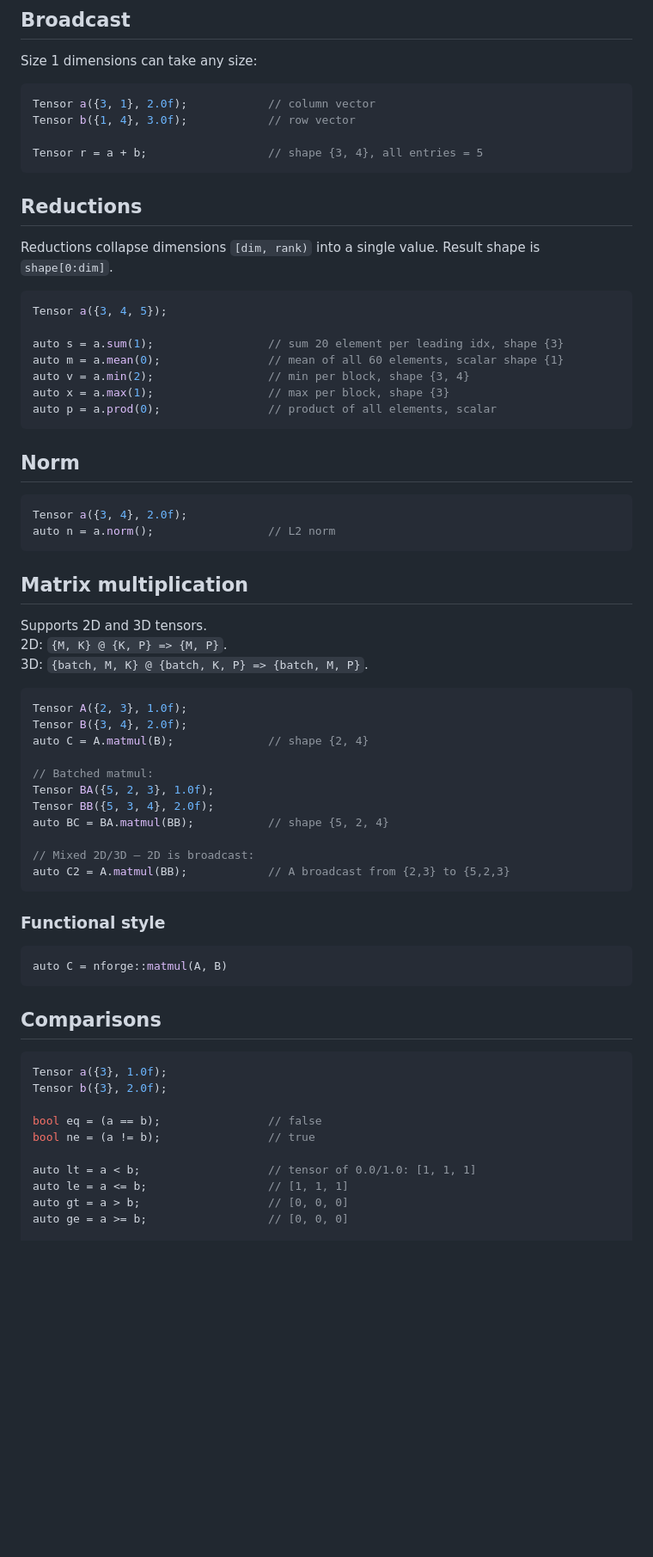
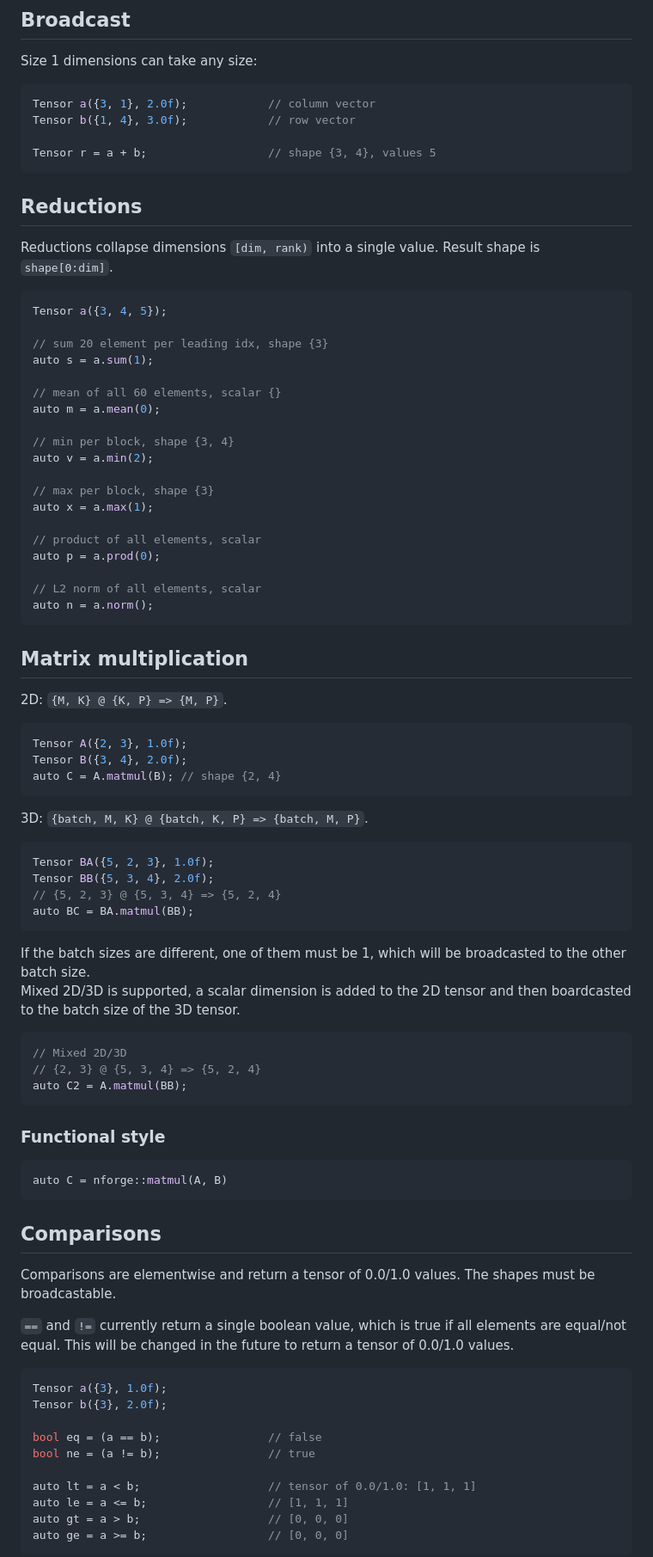
Before and after one commit to Marbjo07/NForge, a Markdown page: INTRO.md, the part around one of its changes. Shown at 86% size. Drawn GitHub-style; blank space fills up the shorter version.

Commit message:
docs: update INTRO.md, scalar is zero rank

````diff
--- a/INTRO.md
+++ b/INTRO.md
@@ -153,7 +156,7 @@ Size 1 dimensions can take any size:
 Tensor a({3, 1}, 2.0f);            // column vector
 Tensor b({1, 4}, 3.0f);            // row vector
 
-Tensor r = a + b;                  // shape {3, 4}, all entries = 5
+Tensor r = a + b;                  // shape {3, 4}, values 5
 ```
 
 ## Reductions
@@ -163,38 +166,51 @@ Reductions collapse dimensions `[dim, rank)` into a single value. Result shape i
 ```cpp
 Tensor a({3, 4, 5});
 
-auto s = a.sum(1);                 // sum 20 element per leading idx, shape {3}
-auto m = a.mean(0);                // mean of all 60 elements, scalar shape {1}
-auto v = a.min(2);                 // min per block, shape {3, 4}
-auto x = a.max(1);                 // max per block, shape {3}
-auto p = a.prod(0);                // product of all elements, scalar
-```
+// sum 20 element per leading idx, shape {3}
+auto s = a.sum(1);
 
-## Norm
+// mean of all 60 elements, scalar {}
+auto m = a.mean(0);
 
-```cpp
-Tensor a({3, 4}, 2.0f);
-auto n = a.norm();                 // L2 norm
+// min per block, shape {3, 4}
+auto v = a.min(2);
+
+// max per block, shape {3}
+auto x = a.max(1);
+
+// product of all elements, scalar
+auto p = a.prod(0);
+
+// L2 norm of all elements, scalar
+auto n = a.norm();
 ```
 
 ## Matrix multiplication
 
-Supports 2D and 3D tensors.
 2D: `{M, K} @ {K, P} => {M, P}`.
-3D: `{batch, M, K} @ {batch, K, P} => {batch, M, P}`.
 
 ```cpp
 Tensor A({2, 3}, 1.0f);
 Tensor B({3, 4}, 2.0f);
-auto C = A.matmul(B);              // shape {2, 4}
+auto C = A.matmul(B); // shape {2, 4}
+```
 
-// Batched matmul:
+3D: `{batch, M, K} @ {batch, K, P} => {batch, M, P}`.
+
+```cpp
 Tensor BA({5, 2, 3}, 1.0f);
 Tensor BB({5, 3, 4}, 2.0f);
-auto BC = BA.matmul(BB);           // shape {5, 2, 4}
+// {5, 2, 3} @ {5, 3, 4} => {5, 2, 4}
+auto BC = BA.matmul(BB);
+```
 
-// Mixed 2D/3D — 2D is broadcast:
-auto C2 = A.matmul(BB);            // A broadcast from {2,3} to {5,2,3}
+If the batch sizes are different, one of them must be 1, which will be broadcasted to the other batch size.
+Mixed 2D/3D is supported, a scalar dimension is added to the 2D tensor and then boardcasted to the batch size of the 3D tensor.
+
+```cpp
+// Mixed 2D/3D
+// {2, 3} @ {5, 3, 4} => {5, 2, 4}
+auto C2 = A.matmul(BB);
 ```
 
 ### Functional style
@@ -204,6 +220,11 @@ auto C = nforge::matmul(A, B)
 ```
 
 ## Comparisons
+
+Comparisons are elementwise and return a tensor of 0.0/1.0 values. The shapes must be broadcastable.
+
+`==` and `!=` currently return a single boolean value, which is true if all elements are equal/not equal. This will be changed in the future to return a tensor of 0.0/1.0 values.
+
 
 ```cpp
 Tensor a({3}, 1.0f);
@@ -216,4 +237,5 @@ auto lt = a < b;                   // tensor of 0.0/1.0: [1, 1, 1]
 auto le = a <= b;                  // [1, 1, 1]
 auto gt = a > b;                   // [0, 0, 0]
 auto ge = a >= b;                  // [0, 0, 0]
+```
 
````
Also changed, not shown: other parts of INTRO.md (+16 -11 lines).
